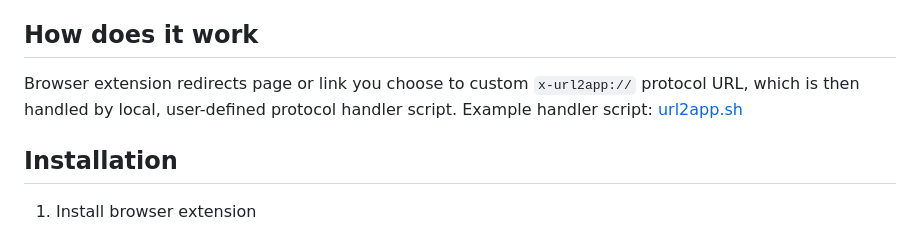
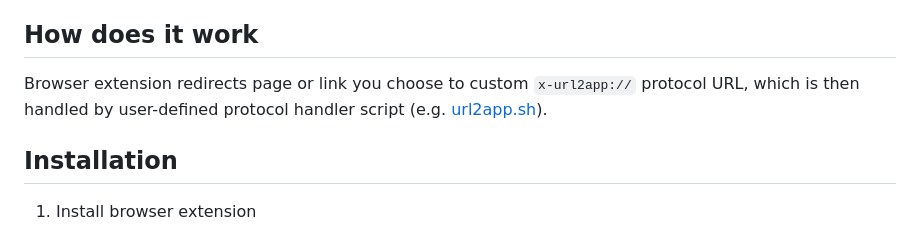
Before and after one commit to shvchk/url2app, a Markdown page: README.md, the part around the change. Drawn GitHub-style.

```diff
--- a/README.md
+++ b/README.md
@@ -4,7 +4,7 @@ Browser extension to open any page / link / URL in any external app. **No** runn
 
 ## How does it work
 
-Browser extension redirects page or link you choose to custom `x-url2app://` protocol URL, which is then handled by local, user-defined protocol handler script. Example handler script: [url2app.sh](host/nix/url2app.sh)
+Browser extension redirects page or link you choose to custom `x-url2app://` protocol URL, which is then handled by user-defined protocol handler script (e.g. [url2app.sh](host/nix/url2app.sh)).
 
 
 ## Installation
```
